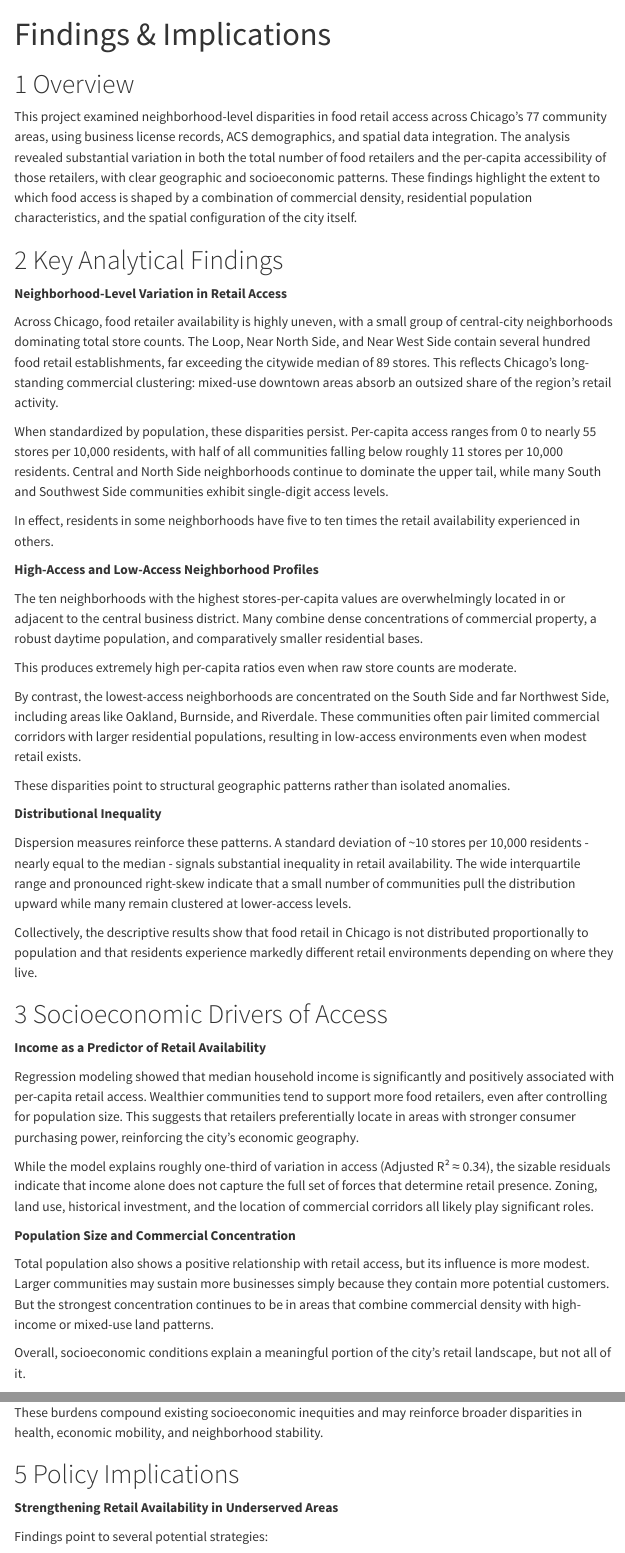
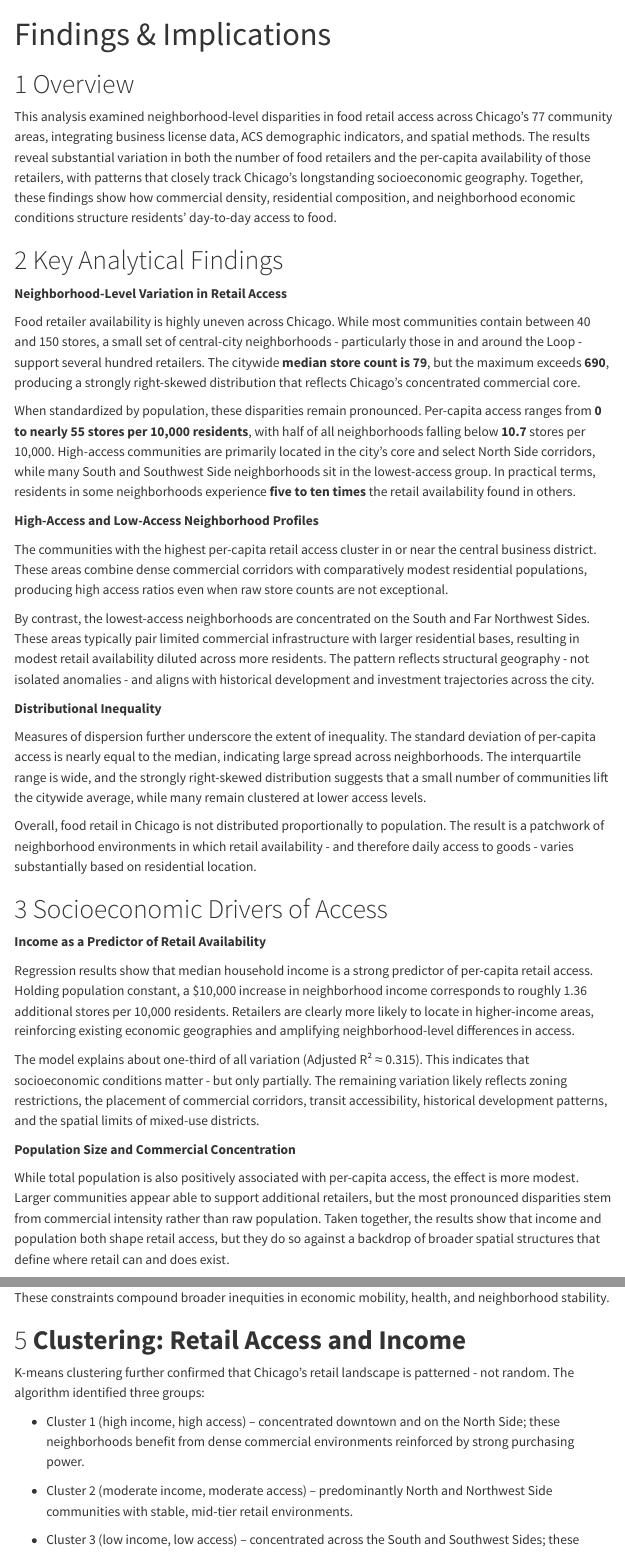
Before and after one commit to kvent-stack/Final-Exam, a Quarto document (findings.qmd): the page in a window 1100 px wide, from its top, and a second part further down, joined at a grey line. Rendered offline with R 4.5, knitr and Pandoc in place of Quarto, with nearby package versions; menus at the side of the page are left out.

Commit message:
Updated analysis

```diff
--- a/findings.qmd
+++ b/findings.qmd
@@ -11,98 +11,90 @@ editor:
 
 # Overview
 
-This project examined neighborhood-level disparities in food retail
-access across Chicago’s 77 community areas, using business license
-records, ACS demographics, and spatial data integration. The analysis
-revealed substantial variation in both the total number of food
-retailers and the per-capita accessibility of those retailers, with
-clear geographic and socioeconomic patterns. These findings highlight
-the extent to which food access is shaped by a combination of commercial
-density, residential population characteristics, and the spatial
-configuration of the city itself.
+This analysis examined neighborhood-level disparities in food retail
+access across Chicago’s 77 community areas, integrating business license
+data, ACS demographic indicators, and spatial methods. The results
+reveal substantial variation in both the number of food retailers and
+the per-capita availability of those retailers, with patterns that
+closely track Chicago’s longstanding socioeconomic geography. Together,
+these findings show how commercial density, residential composition, and
+neighborhood economic conditions structure residents’ day-to-day access
+to food.
 
 # Key Analytical Findings
 
 **Neighborhood-Level Variation in Retail Access**
 
-Across Chicago, food retailer availability is highly uneven, with a
-small group of central-city neighborhoods dominating total store counts.
-The Loop, Near North Side, and Near West Side contain several hundred
-food retail establishments, far exceeding the citywide median of 89
-stores. This reflects Chicago’s long-standing commercial clustering:
-mixed-use downtown areas absorb an outsized share of the region’s retail
-activity.
+Food retailer availability is highly uneven across Chicago. While most
+communities contain between 40 and 150 stores, a small set of
+central-city neighborhoods - particularly those in and around the Loop -
+support several hundred retailers. The citywide **median store count is
+79**, but the maximum exceeds **690**, producing a strongly right-skewed
+distribution that reflects Chicago’s concentrated commercial core.
 
-When standardized by population, these disparities persist. Per-capita
-access ranges from 0 to nearly 55 stores per 10,000 residents, with half
-of all communities falling below roughly 11 stores per 10,000 residents.
-Central and North Side neighborhoods continue to dominate the upper
-tail, while many South and Southwest Side communities exhibit
-single-digit access levels.
-
-In effect, residents in some neighborhoods have five to ten times the
-retail availability experienced in others.
+When standardized by population, these disparities remain pronounced.
+Per-capita access ranges from **0 to nearly 55 stores per 10,000
+residents**, with half of all neighborhoods falling below **10.7**
+stores per 10,000. High-access communities are primarily located in the
+city’s core and select North Side corridors, while many South and
+Southwest Side neighborhoods sit in the lowest-access group. In
+practical terms, residents in some neighborhoods experience **five to
+ten times** the retail availability found in others.
 
 **High-Access and Low-Access Neighborhood Profiles**
 
-The ten neighborhoods with the highest stores-per-capita values are
-overwhelmingly located in or adjacent to the central business district.
-Many combine dense concentrations of commercial property, a robust
-daytime population, and comparatively smaller residential bases.
-
-This produces extremely high per-capita ratios even when raw store
-counts are moderate.
+The communities with the highest per-capita retail access cluster in or
+near the central business district. These areas combine dense commercial
+corridors with comparatively modest residential populations, producing
+high access ratios even when raw store counts are not exceptional.
 
 By contrast, the lowest-access neighborhoods are concentrated on the
-South Side and far Northwest Side, including areas like Oakland,
-Burnside, and Riverdale. These communities often pair limited commercial
-corridors with larger residential populations, resulting in low-access
-environments even when modest retail exists.
-
-These disparities point to structural geographic patterns rather than
-isolated anomalies.
+South and Far Northwest Sides. These areas typically pair limited
+commercial infrastructure with larger residential bases, resulting in
+modest retail availability diluted across more residents. The pattern
+reflects structural geography - not isolated anomalies - and aligns with
+historical development and investment trajectories across the city.
 
 **Distributional Inequality**
 
-Dispersion measures reinforce these patterns. A standard deviation of
-\~10 stores per 10,000 residents - nearly equal to the median - signals
-substantial inequality in retail availability. The wide interquartile
-range and pronounced right-skew indicate that a small number of
-communities pull the distribution upward while many remain clustered at
-lower-access levels.
+Measures of dispersion further underscore the extent of inequality. The
+standard deviation of per-capita access is nearly equal to the median,
+indicating large spread across neighborhoods. The interquartile range is
+wide, and the strongly right-skewed distribution suggests that a small
+number of communities lift the citywide average, while many remain
+clustered at lower access levels.
 
-Collectively, the descriptive results show that food retail in Chicago
-is not distributed proportionally to population and that residents
-experience markedly different retail environments depending on where
-they live.
+Overall, food retail in Chicago is not distributed proportionally to
+population. The result is a patchwork of neighborhood environments in
+which retail availability - and therefore daily access to goods - varies
+substantially based on residential location.
 
 # Socioeconomic Drivers of Access
 
 **Income as a Predictor of Retail Availability**
 
-Regression modeling showed that median household income is significantly
-and positively associated with per-capita retail access. Wealthier
-communities tend to support more food retailers, even after controlling
-for population size. This suggests that retailers preferentially locate
-in areas with stronger consumer purchasing power, reinforcing the city’s
-economic geography.
+Regression results show that median household income is a strong
+predictor of per-capita retail access. Holding population constant, a
+\$10,000 increase in neighborhood income corresponds to roughly 1.36
+additional stores per 10,000 residents. Retailers are clearly more
+likely to locate in higher-income areas, reinforcing existing economic
+geographies and amplifying neighborhood-level differences in access.
 
-While the model explains roughly one-third of variation in access
-(Adjusted R² ≈ 0.34), the sizable residuals indicate that income alone
-does not capture the full set of forces that determine retail presence.
-Zoning, land use, historical investment, and the location of commercial
-corridors all likely play significant roles.
+The model explains about one-third of all variation (Adjusted R² ≈
+0.315). This indicates that socioeconomic conditions matter - but only
+partially. The remaining variation likely reflects zoning restrictions,
+the placement of commercial corridors, transit accessibility, historical
+development patterns, and the spatial limits of mixed-use districts.
 
 **Population Size and Commercial Concentration**
 
-Total population also shows a positive relationship with retail access,
-but its influence is more modest. Larger communities may sustain more
-businesses simply because they contain more potential customers. But the
-strongest concentration continues to be in areas that combine commercial
-density with high-income or mixed-use land patterns.
-
-Overall, socioeconomic conditions explain a meaningful portion of the
-city’s retail landscape, but not all of it.
+While total population is also positively associated with per-capita
+access, the effect is more modest. Larger communities appear able to
+support additional retailers, but the most pronounced disparities stem
+from commercial intensity rather than raw population. Taken together,
+the results show that income and population both shape retail access,
+but they do so against a backdrop of broader spatial structures that
+define where retail can and does exist.
 
 # Spatial Patterns and Geographic Equity
 
@@ -127,4 +117,17 @@ convenience compared to residents in central corridors.
+inequities in economic mobility, health, and neighborhood stability.
 
-These burdens compound existing socioeconomic inequities and may
-reinforce broader disparities in health, economic mobility, and
-neighborhood stability.
+# **Clustering: Retail Access and Income**
+
+K-means clustering further confirmed that Chicago’s retail landscape is
+patterned - not random. The algorithm identified three groups:
+
+-   Cluster 1 (high income, high access) – concentrated downtown and on
+    the North Side; these neighborhoods benefit from dense commercial
+    environments reinforced by strong purchasing power.
+
+-   Cluster 2 (moderate income, moderate access) – predominantly North
+    and Northwest Side communities with stable, mid-tier retail
+    environments.
+
+-   Cluster 3 (low income, low access) – concentrated across the South
+    and Southwest Sides; these communities face compounded economic and
```
Also changed, not shown: analysis.qmd (+16 -11 lines), index.qmd (+1 -1 lines), methods.qmd (+2 -2 lines), docs/search.json, findings.qmd (29 more changed lines), 4 other files.
